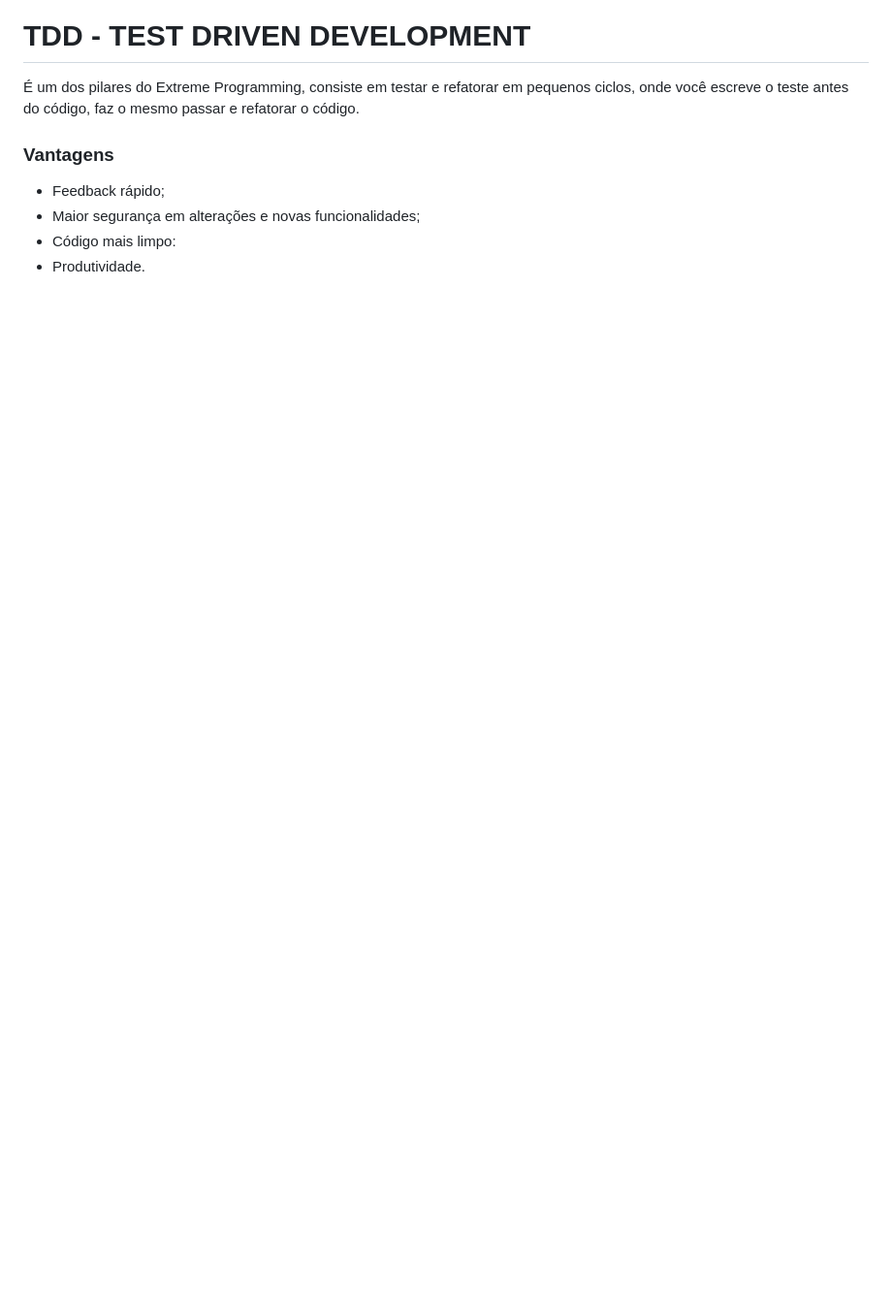
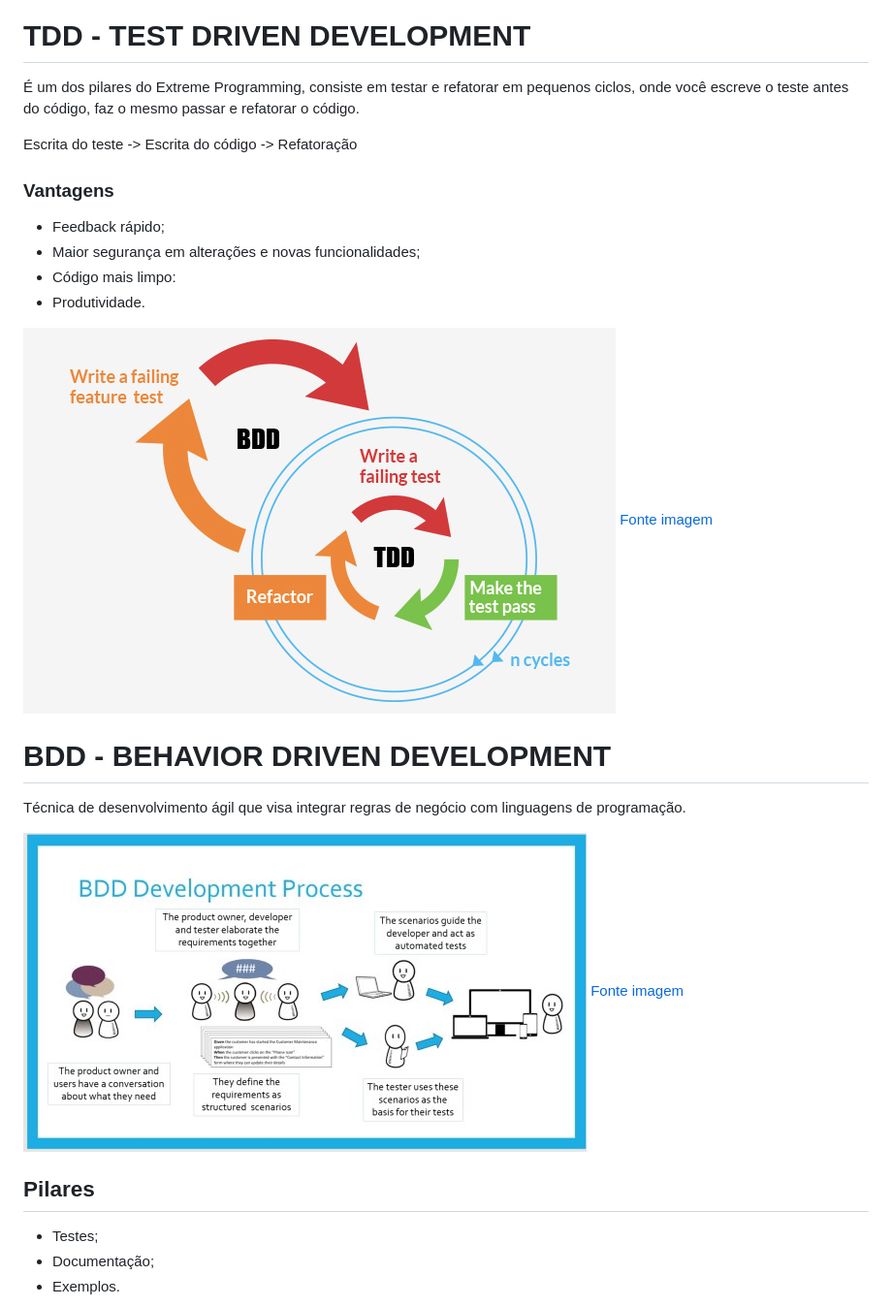
Before and after one commit to veulemos/Dio-Desafio-Eduzz, a Markdown page: README.md, the part around the change printed below. Shown: that part at 97% size. Rendered like a GitHub page; pictures changed too: Curso-JS/TDD-vs-BDD.jpg (added), Curso-JS/bdd.jpeg (added); blank space fills up the shorter version.

Commit message:
Ajustando o Readme

```diff
--- a/README.md
+++ b/README.md
@@ -38,7 +40,25 @@ _________________________________________
 # TDD - TEST DRIVEN DEVELOPMENT
 É um dos pilares do Extreme Programming, consiste em testar e refatorar em pequenos ciclos, onde você escreve o teste antes do código, faz o mesmo passar e refatorar o código.
+
+Escrita do teste -> Escrita do código -> Refatoração
+
 ### Vantagens
 * Feedback rápido;
 * Maior segurança em alterações e novas funcionalidades;
 * Código mais limpo:
 * Produtividade.
+
+![Testes](/Curso-JS/TDD-vs-BDD.jpg "BDD")
+[Fonte imagem](https://medium.com/neogrid/entendendo-o-bdd-e-como-ele-pode-ajudar-equipes-%C3%A1geis-a-alcan%C3%A7ar-resultados-e93e1152a3)
+
+# BDD - BEHAVIOR DRIVEN DEVELOPMENT
+Técnica de desenvolvimento ágil que visa integrar regras de negócio com linguagens de programação.
+
+![Testes](/Curso-JS/bdd.jpeg "BDD")
+[Fonte imagem](https://www.digite.com/pt-br/agile/bdd-desenvolvimento-guiado-por-comportamento/)
+
+## Pilares
+* Testes;
+* Documentação;
+* Exemplos.
+
```
Also changed, not shown: other parts of README.md (+10 -1 lines), Curso-JS/bdd-contex.png (added).
